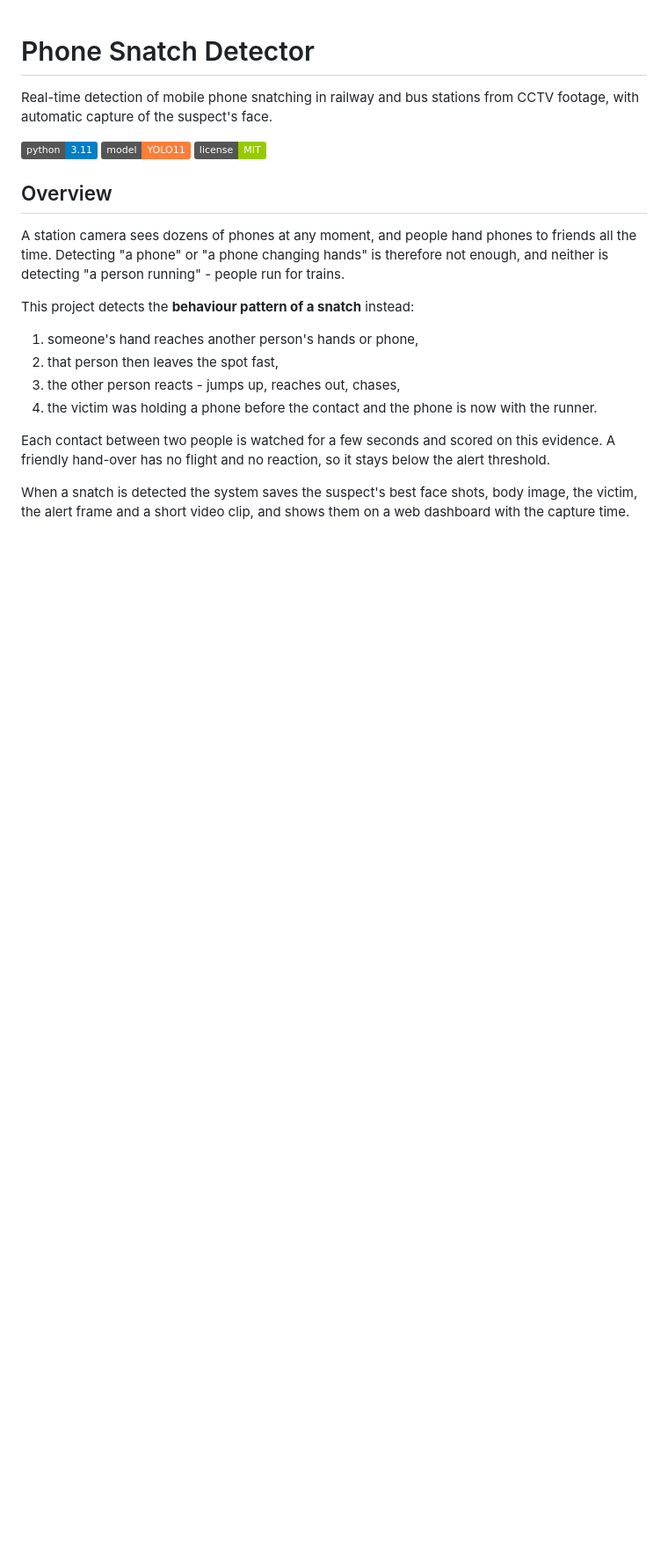
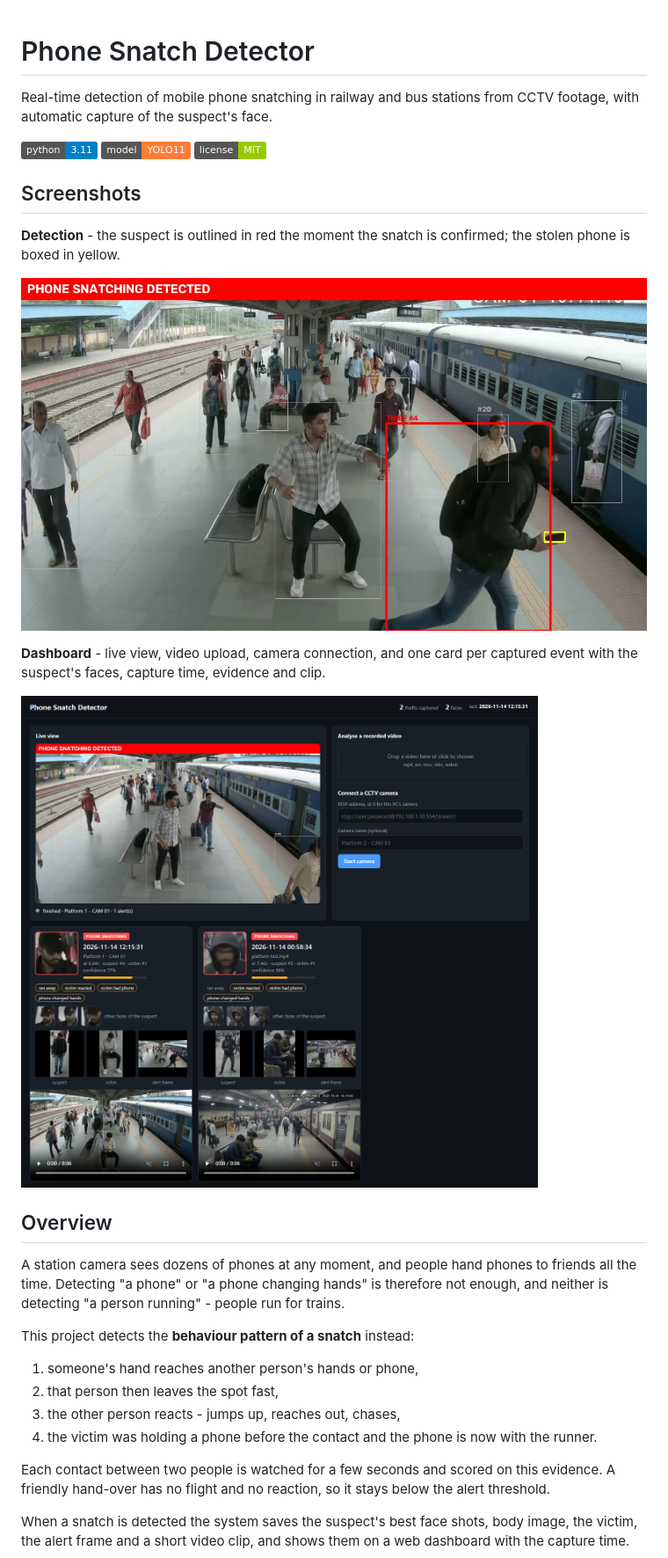
Before and after one commit to sanaulislamzihad/Phone-Snatch-detector, a Markdown page: README.md, the part around the change. Shown at 88% size. Drawn GitHub-style; pictures changed too: docs/dashboard.png (added), docs/detection.jpg (added); badges without logos; blank space fills up the shorter version.

Commit message:
Add detection and dashboard screenshots to README

```diff
--- a/README.md
+++ b/README.md
@@ -6,6 +6,16 @@ with automatic capture of the suspect's face.
 ![Python](https://img.shields.io/badge/python-3.11-blue)
 ![YOLO11](https://img.shields.io/badge/model-YOLO11-orange)
 ![License](https://img.shields.io/badge/license-MIT-green)
+
+## Screenshots
+
+**Detection** - the suspect is outlined in red the moment the snatch is confirmed; the stolen phone is boxed in yellow.
+
+![Annotated frame at the moment of the alert](docs/detection.jpg)
+
+**Dashboard** - live view, video upload, camera connection, and one card per captured event with the suspect's faces, capture time, evidence and clip.
+
+![Dashboard with two captured events](docs/dashboard.png)
 
 ## Overview
 
```
